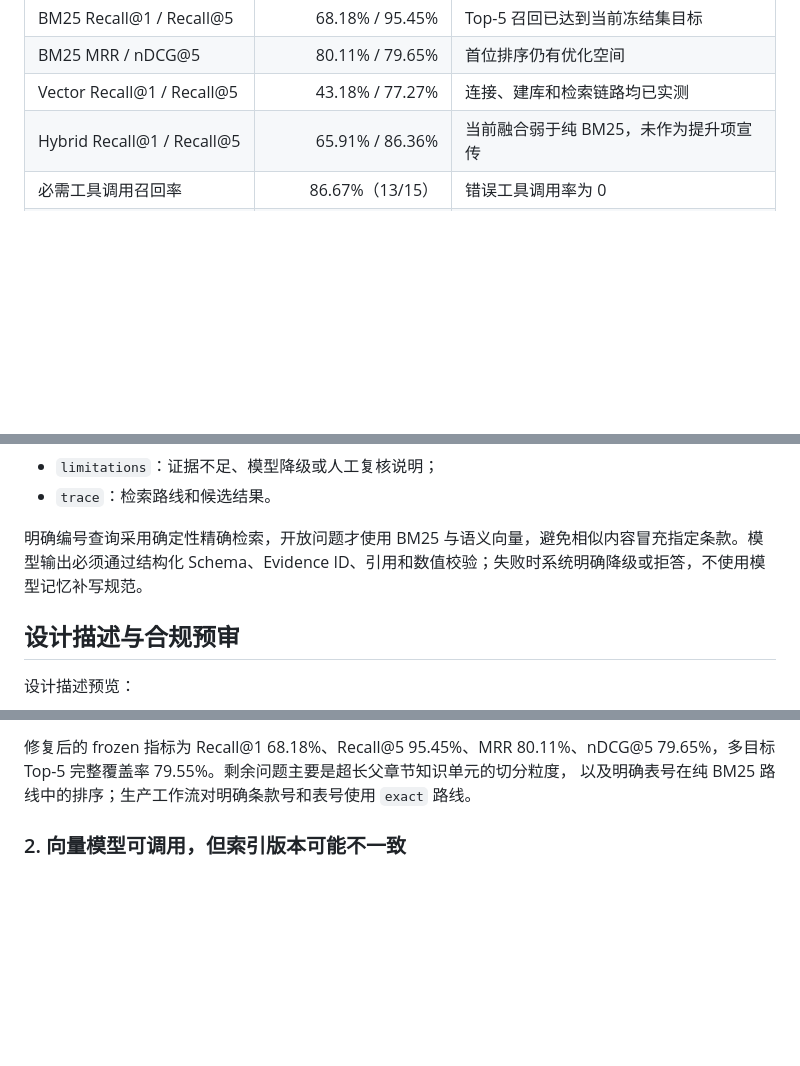
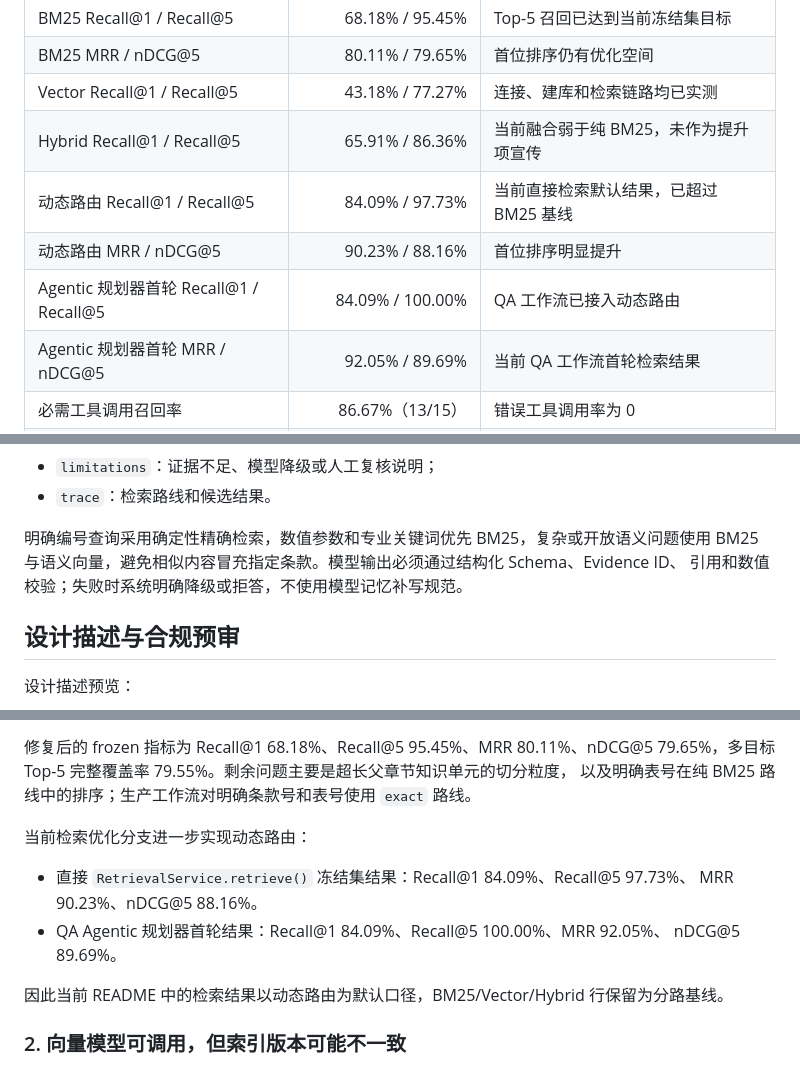
Before and after one commit to jiumiu3/Rag-Q-A, a Markdown page: README.md, 3 parts joined by grey strips. Drawn GitHub-style; blank space fills up the shorter version.

Commit message:
docs: update README retrieval results

```diff
--- a/README.md
+++ b/README.md
@@ -29,6 +30,10 @@ OCR 与条款结构化，建立 BM25 和 Embedding 索引，并提供带条款
 | BM25 MRR / nDCG@5 | 80.11% / 79.65% | 首位排序仍有优化空间 |
 | Vector Recall@1 / Recall@5 | 43.18% / 77.27% | 连接、建库和检索链路均已实测 |
 | Hybrid Recall@1 / Recall@5 | 65.91% / 86.36% | 当前融合弱于纯 BM25，未作为提升项宣传 |
+| 动态路由 Recall@1 / Recall@5 | 84.09% / 97.73% | 当前直接检索默认结果，已超过 BM25 基线 |
+| 动态路由 MRR / nDCG@5 | 90.23% / 88.16% | 首位排序明显提升 |
+| Agentic 规划器首轮 Recall@1 / Recall@5 | 84.09% / 100.00% | QA 工作流已接入动态路由 |
+| Agentic 规划器首轮 MRR / nDCG@5 | 92.05% / 89.69% | 当前 QA 工作流首轮检索结果 |
 | 必需工具调用召回率 | 86.67%（13/15） | 错误工具调用率为 0 |
 | 工具参数、证据使用、成功率 | 100% | 无证据结论率为 0 |
 | 设计拆解 Precision / Recall / F1 | 100% / 92.65% / 96.18% | Exact Match 为 84.38% |
@@ -259,7 +264,9 @@ curl -X POST http://127.0.0.1:8000/api/v1/qa \
 - `limitations`：证据不足、模型降级或人工复核说明；
 - `trace`：检索路线和候选结果。
 
-明确编号查询采用确定性精确检索，开放问题才使用 BM25 与语义向量，避免相似内容冒充指定条款。模型输出必须通过结构化 Schema、Evidence ID、引用和数值校验；失败时系统明确降级或拒答，不使用模型记忆补写规范。
+明确编号查询采用确定性精确检索，数值参数和专业关键词优先 BM25，复杂或开放语义问题使用
+BM25 与语义向量，避免相似内容冒充指定条款。模型输出必须通过结构化 Schema、Evidence ID、
+引用和数值校验；失败时系统明确降级或拒答，不使用模型记忆补写规范。
 
 ## 设计描述与合规预审
 
@@ -358,6 +365,15 @@ docker compose run --rm --no-deps agent \
 79.65%，多目标 Top-5 完整覆盖率 79.55%。剩余问题主要是超长父章节知识单元的切分粒度，
 以及明确表号在纯 BM25 路线中的排序；生产工作流对明确条款号和表号使用 `exact` 路线。
 
+当前检索优化分支进一步实现动态路由：
+
+- 直接 `RetrievalService.retrieve()` 冻结集结果：Recall@1 84.09%、Recall@5 97.73%、
+  MRR 90.23%、nDCG@5 88.16%。
+- QA Agentic 规划器首轮结果：Recall@1 84.09%、Recall@5 100.00%、MRR 92.05%、
+  nDCG@5 89.69%。
+
+因此当前 README 中的检索结果以动态路由为默认口径，BM25/Vector/Hybrid 行保留为分路基线。
+
 ### 2. 向量模型可调用，但索引版本可能不一致
 
 仅成功请求 Embedding API，不能证明磁盘索引由同一模型、配置和知识内容生成。旧实现缺少强绑定，
```
Also changed, not shown: other parts of README.md (+6 -2 lines).
